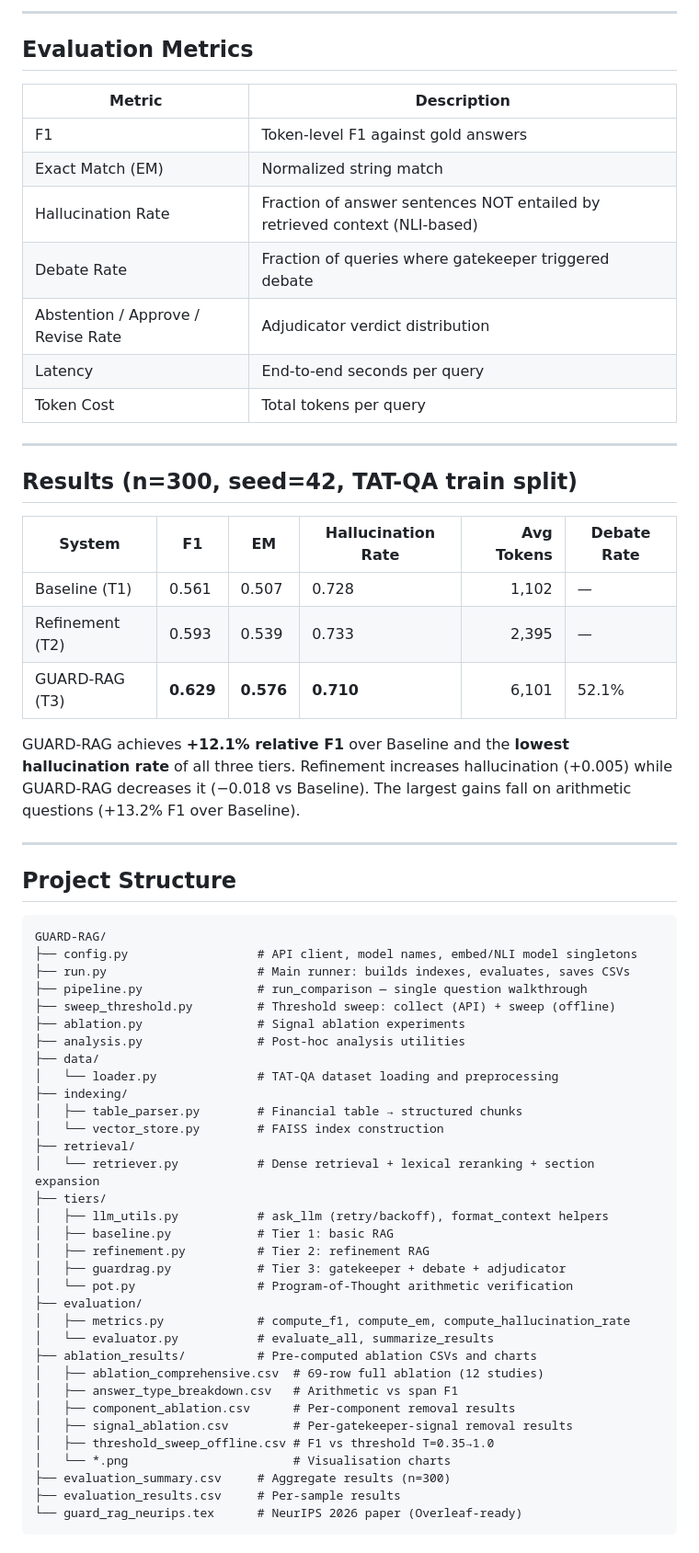
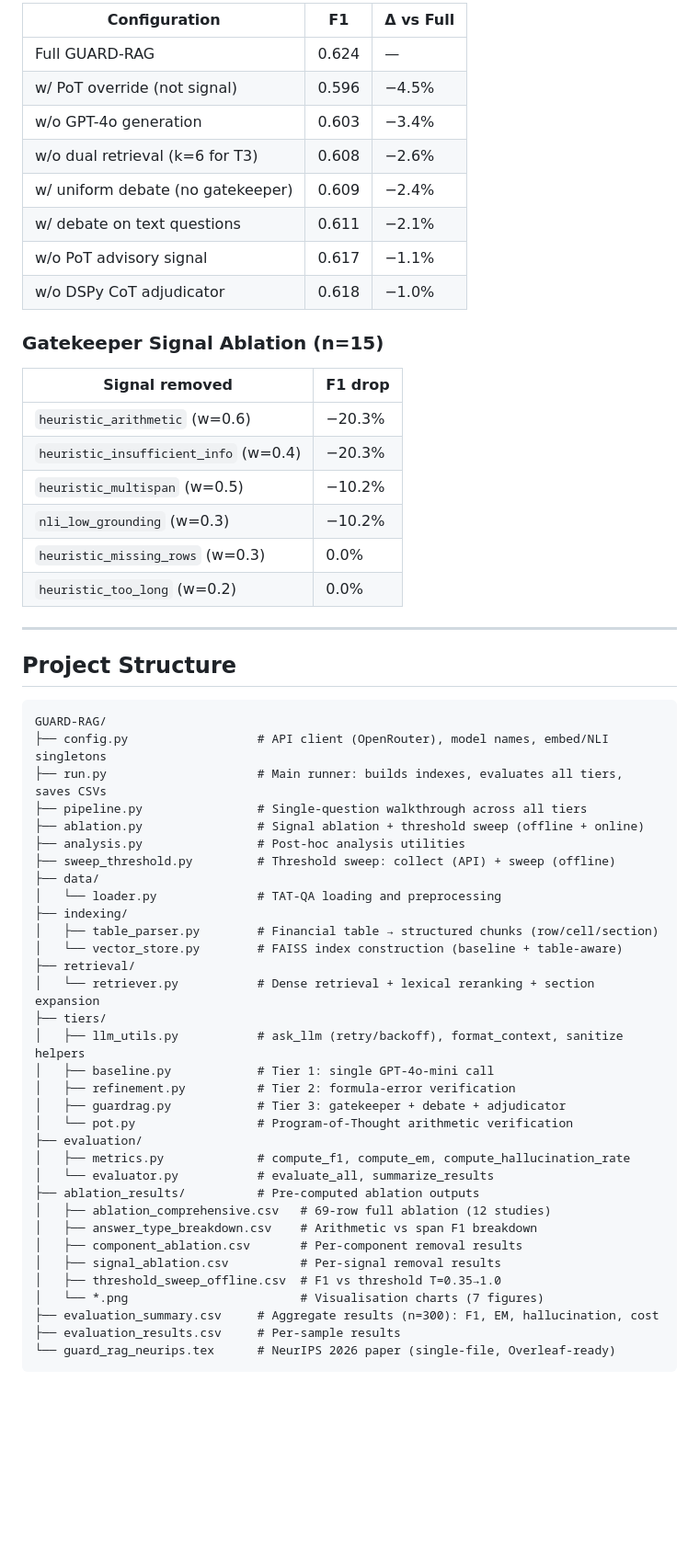
Before and after one commit to BhanuHarshaY/GUARD-RAG, a Markdown page: README.md, the part around one of its changes. Shown at 92% size. Rendered like a GitHub page; blank space fills up the shorter version.

Commit message:
expand README: full architecture, ablation tables, key findings, flow diagram

````diff
--- a/README.md
+++ b/README.md
@@ -118,29 +189,25 @@ T3 (GUARD-RAG) retrieves `top_k * 2` chunks for broader context; T1/T2 use `top_
 
----
+| Configuration | F1 | Δ vs Full |
+|--------------|-----|-----------|
+| Full GUARD-RAG | 0.624 | — |
+| w/ PoT override (not signal) | 0.596 | −4.5% |
+| w/o GPT-4o generation | 0.603 | −3.4% |
+| w/o dual retrieval (k=6 for T3) | 0.608 | −2.6% |
+| w/ uniform debate (no gatekeeper) | 0.609 | −2.4% |
+| w/ debate on text questions | 0.611 | −2.1% |
+| w/o PoT advisory signal | 0.617 | −1.1% |
+| w/o DSPy CoT adjudicator | 0.618 | −1.0% |
 
-## Evaluation Metrics
+### Gatekeeper Signal Ablation (n=15)
 
-| Metric | Description |
-|--------|-------------|
-| F1 | Token-level F1 against gold answers |
-| Exact Match (EM) | Normalized string match |
-| Hallucination Rate | Fraction of answer sentences NOT entailed by retrieved context (NLI-based) |
-| Debate Rate | Fraction of queries where gatekeeper triggered debate |
-| Abstention / Approve / Revise Rate | Adjudicator verdict distribution |
-| Latency | End-to-end seconds per query |
-| Token Cost | Total tokens per query |
-
----
-
-## Results (n=300, seed=42, TAT-QA train split)
-
-| System | F1 | EM | Hallucination Rate | Avg Tokens | Debate Rate |
-|--------|----|----|--------------------|-----------:|-------------|
-| Baseline (T1) | 0.561 | 0.507 | 0.728 | 1,102 | — |
-| Refinement (T2) | 0.593 | 0.539 | 0.733 | 2,395 | — |
-| GUARD-RAG (T3) | **0.629** | **0.576** | **0.710** | 6,101 | 52.1% |
-
-GUARD-RAG achieves **+12.1% relative F1** over Baseline and the **lowest hallucination rate** of all three tiers. Refinement increases hallucination (+0.005) while GUARD-RAG decreases it (−0.018 vs Baseline). The largest gains fall on arithmetic questions (+13.2% F1 over Baseline).
+| Signal removed | F1 drop |
+|---------------|---------|
+| `heuristic_arithmetic` (w=0.6) | −20.3% |
+| `heuristic_insufficient_info` (w=0.4) | −20.3% |
+| `heuristic_multispan` (w=0.5) | −10.2% |
+| `nli_low_grounding` (w=0.3) | −10.2% |
+| `heuristic_missing_rows` (w=0.3) | 0.0% |
+| `heuristic_too_long` (w=0.2) | 0.0% |
 
 ---
 
@@ -148,36 +215,36 @@ GUARD-RAG achieves **+12.1% relative F1** over Baseline and the **lowest halluci
 
 ```
 GUARD-RAG/
-├── config.py                  # API client, model names, embed/NLI model singletons
-├── run.py                     # Main runner: builds indexes, evaluates, saves CSVs
-├── pipeline.py                # run_comparison — single question walkthrough
+├── config.py                  # API client (OpenRouter), model names, embed/NLI singletons
+├── run.py                     # Main runner: builds indexes, evaluates all tiers, saves CSVs
+├── pipeline.py                # Single-question walkthrough across all tiers
+├── ablation.py                # Signal ablation + threshold sweep (offline + online)
+├── analysis.py                # Post-hoc analysis utilities
 ├── sweep_threshold.py         # Threshold sweep: collect (API) + sweep (offline)
-├── ablation.py                # Signal ablation experiments
-├── analysis.py                # Post-hoc analysis utilities
 ├── data/
-│   └── loader.py              # TAT-QA dataset loading and preprocessing
+│   └── loader.py              # TAT-QA loading and preprocessing
 ├── indexing/
-│   ├── table_parser.py        # Financial table → structured chunks
-│   └── vector_store.py        # FAISS index construction
+│   ├── table_parser.py        # Financial table → structured chunks (row/cell/section)
+│   └── vector_store.py        # FAISS index construction (baseline + table-aware)
 ├── retrieval/
 │   └── retriever.py           # Dense retrieval + lexical reranking + section expansion
 ├── tiers/
-│   ├── llm_utils.py           # ask_llm (retry/backoff), format_context helpers
-│   ├── baseline.py            # Tier 1: basic RAG
-│   ├── refinement.py          # Tier 2: refinement RAG
+│   ├── llm_utils.py           # ask_llm (retry/backoff), format_context, sanitize helpers
+│   ├── baseline.py            # Tier 1: single GPT-4o-mini call
+│   ├── refinement.py          # Tier 2: formula-error verification
 │   ├── guardrag.py            # Tier 3: gatekeeper + debate + adjudicator
 │   └── pot.py                 # Program-of-Thought arithmetic verification
 ├── evaluation/
 │   ├── metrics.py             # compute_f1, compute_em, compute_hallucination_rate
 │   └── evaluator.py           # evaluate_all, summarize_results
-├── ablation_results/          # Pre-computed ablation CSVs and charts
-│   ├── ablation_comprehensive.csv  # 69-row full ablation (12 studies)
-│   ├── answer_type_breakdown.csv   # Arithmetic vs span F1
-│   ├── component_ablation.csv      # Per-component removal results
-│   ├── signal_ablation.csv         # Per-gatekeeper-signal removal results
-│   ├── threshold_sweep_offline.csv # F1 vs threshold T=0.35→1.0
-│   └── *.png                       # Visualisation charts
-├── evaluation_summary.csv     # Aggregate results (n=300)
+├── ablation_results/          # Pre-computed ablation outputs
+│   ├── ablation_comprehensive.csv   # 69-row full ablation (12 studies)
+│   ├── answer_type_breakdown.csv    # Arithmetic vs span F1 breakdown
+│   ├── component_ablation.csv       # Per-component removal results
+│   ├── signal_ablation.csv          # Per-signal removal results
+│   ├── threshold_sweep_offline.csv  # F1 vs threshold T=0.35→1.0
+│   └── *.png                        # Visualisation charts (7 figures)
+├── evaluation_summary.csv     # Aggregate results (n=300): F1, EM, hallucination, cost
 ├── evaluation_results.csv     # Per-sample results
-└── guard_rag_neurips.tex      # NeurIPS 2026 paper (Overleaf-ready)
+└── guard_rag_neurips.tex      # NeurIPS 2026 paper (single-file, Overleaf-ready)
 ```
````
Also changed, not shown: other parts of README.md (+187 -106 lines).
